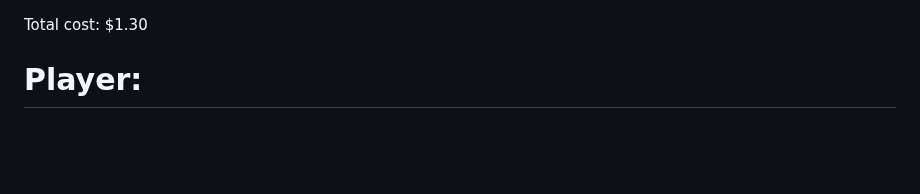
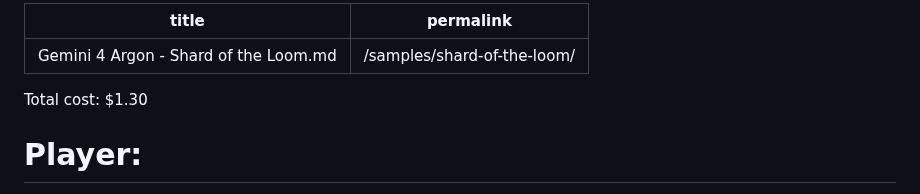
Before and after one commit to IW-Builder/IW-Builder.github.io, a Markdown page: samples/Gemini 4 Argon - Shard of the Loom.md, the part around the change. GitHub-like rendering; blank space fills up the shorter version.

```diff
--- a/samples/Gemini 4 Argon - Shard of the Loom.md
+++ b/samples/Gemini 4 Argon - Shard of the Loom.md
@@ -1,3 +1,7 @@
+---
+title: "Gemini 4 Argon - Shard of the Loom.md"
+permalink: /samples/shard-of-the-loom/
+---
 Total cost: $1.30
 
 # Player:
```
